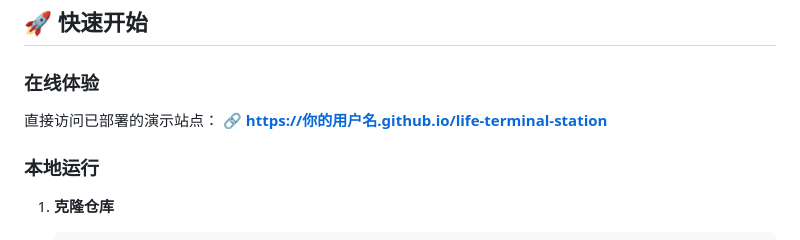
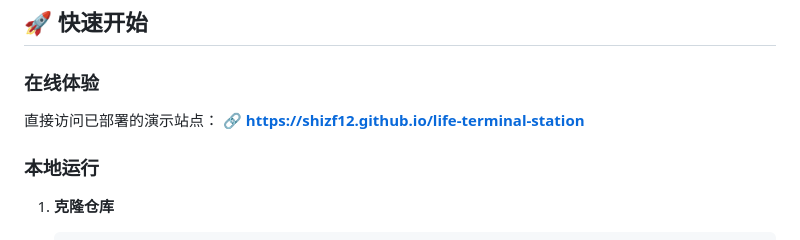
Before and after one commit to shizf12/life-terminal-station, a Markdown page: README.md, the part around one of its changes. GitHub-like rendering.

Commit message:
Update README with correct GitHub username links

```diff
--- a/README.md
+++ b/README.md
@@ -148,7 +148,7 @@ life-terminal-station/
 
 ### 在线体验
 直接访问已部署的演示站点：
-🔗 **https://你的用户名.github.io/life-terminal-station**
+🔗 **https://shizf12.github.io/life-terminal-station**
 
 ### 本地运行
 1. **克隆仓库**
```
Also changed, not shown: other parts of README.md (+2 -2 lines).
